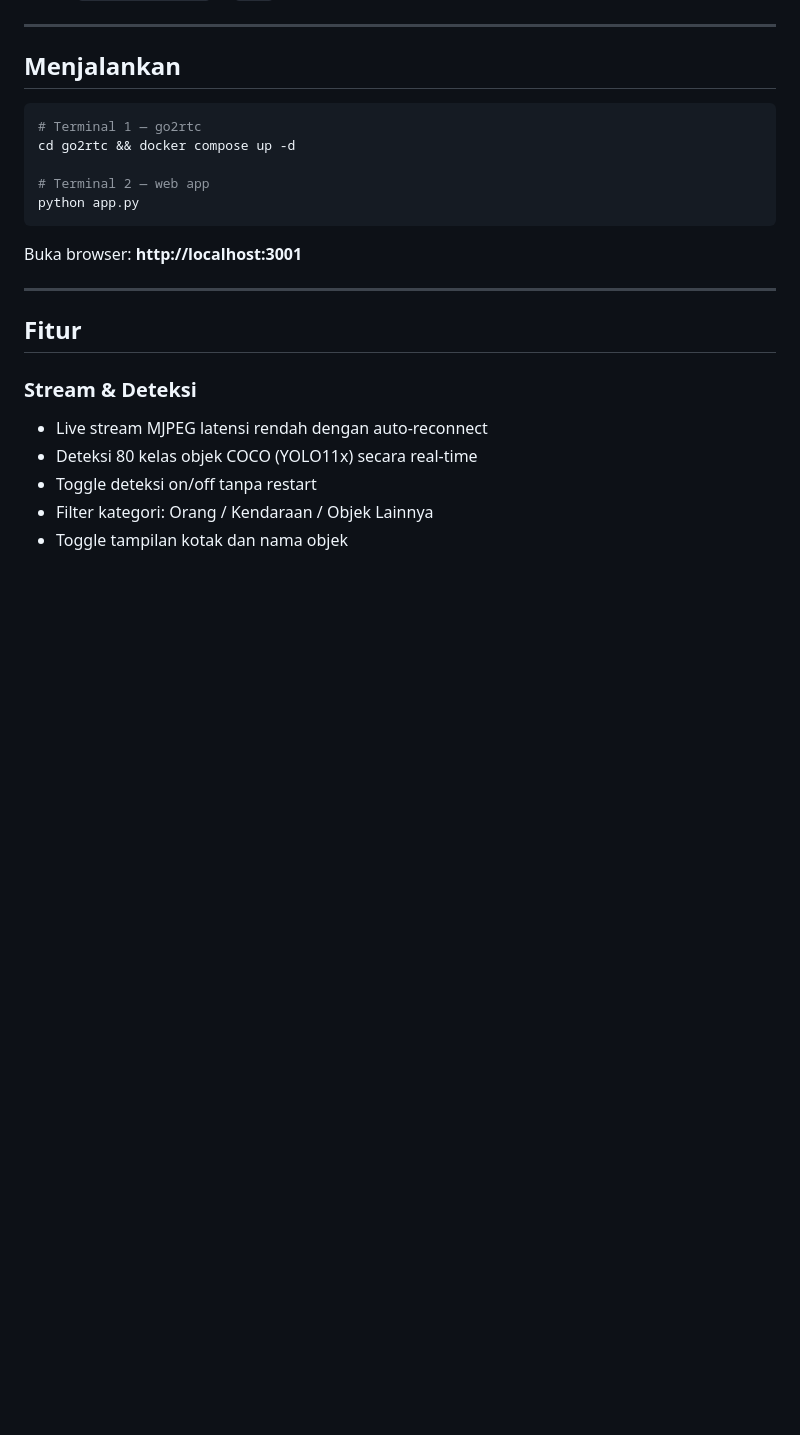
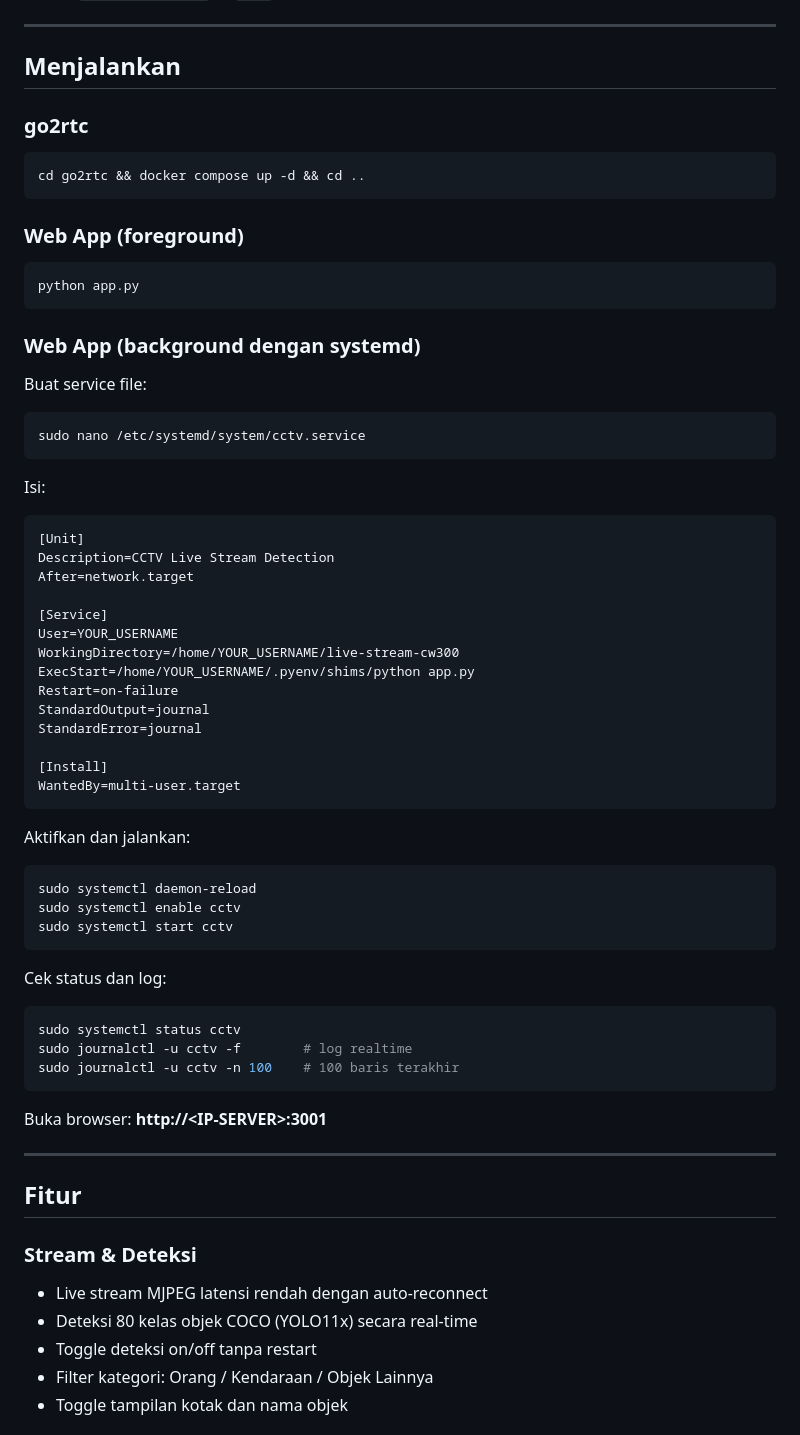
Before and after one commit to ahyaniayas/live-stream-cw300, a Markdown page: README.md, the part around the change. Drawn GitHub-style; blank space fills up the shorter version.

Commit message:
Add systemd service setup to README

````diff
--- a/README.md
+++ b/README.md
@@ -103,15 +103,58 @@ Verifikasi stream di `http://localhost:1984`.
 
 ## Menjalankan
 
+### go2rtc
+
 ```bash
-# Terminal 1 — go2rtc
-cd go2rtc && docker compose up -d
+cd go2rtc && docker compose up -d && cd ..
+```
 
-# Terminal 2 — web app
+### Web App (foreground)
+
+```bash
 python app.py
 ```
 
-Buka browser: **http://localhost:3001**
+### Web App (background dengan systemd)
+
+Buat service file:
+```bash
+sudo nano /etc/systemd/system/cctv.service
+```
+
+Isi:
+```ini
+[Unit]
+Description=CCTV Live Stream Detection
+After=network.target
+
+[Service]
+User=YOUR_USERNAME
+WorkingDirectory=/home/YOUR_USERNAME/live-stream-cw300
+ExecStart=/home/YOUR_USERNAME/.pyenv/shims/python app.py
+Restart=on-failure
+StandardOutput=journal
+StandardError=journal
+
+[Install]
+WantedBy=multi-user.target
+```
+
+Aktifkan dan jalankan:
+```bash
+sudo systemctl daemon-reload
+sudo systemctl enable cctv
+sudo systemctl start cctv
+```
+
+Cek status dan log:
+```bash
+sudo systemctl status cctv
+sudo journalctl -u cctv -f        # log realtime
+sudo journalctl -u cctv -n 100    # 100 baris terakhir
+```
+
+Buka browser: **http://\<IP-SERVER\>:3001**
 
 ---
 
````
